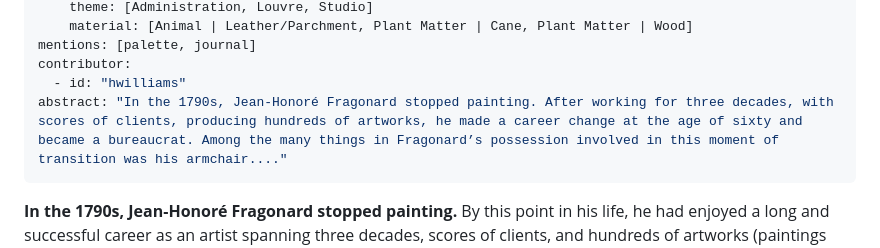
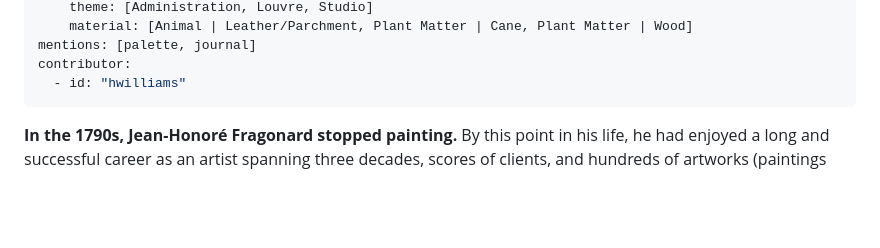
Before and after one commit to thegetty/artists-things, a Markdown page: content/things/armchair.md, the part around the change. Rendered like a GitHub page; blank space fills up the shorter version.

Commit message:
Remove test abstract

```diff
--- a/content/things/armchair.md
+++ b/content/things/armchair.md
@@ -17,7 +17,6 @@ object:
 mentions: [palette, journal]
 contributor:
   - id: "hwilliams"
-abstract: "In the 1790s, Jean-Honoré Fragonard stopped painting. After working for three decades, with scores of clients, producing hundreds of artworks, he made a career change at the age of sixty and became a bureaucrat. Among the many things in Fragonard’s possession involved in this moment of transition was his armchair...."
 ---
 
 **In the 1790s, Jean-Honoré Fragonard stopped painting.** By this point in his life, he had enjoyed a long and successful career as an artist spanning three decades, scores of clients, and hundreds of artworks (paintings and drawings), and he had established a name with his distinctively bravura take on the rococo mode. Indeed, the only thing he had not achieved was admission to the Académie.[^1] But at the age of sixty, he made a career change and became a bureaucrat.[^2]
```
